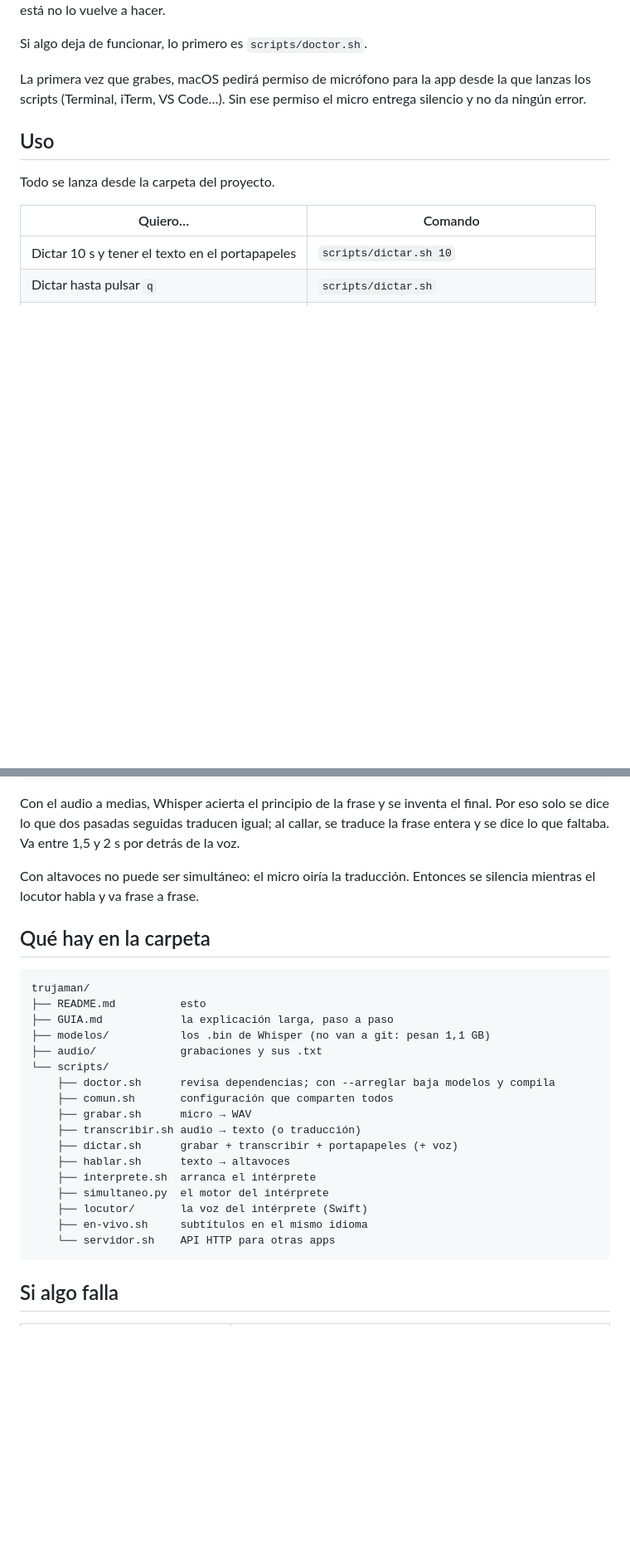
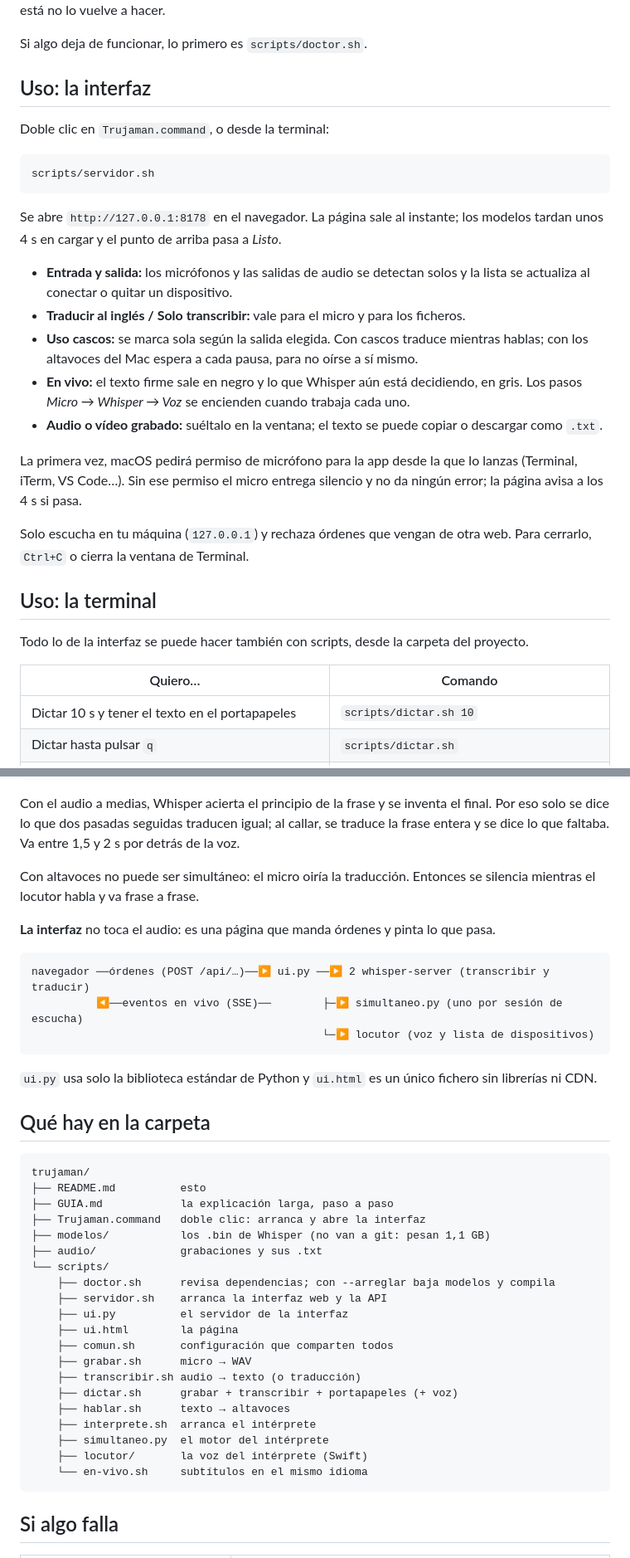
Before and after one commit to juanko6/trujaman, a Markdown page: README.md, 2 parts joined by grey strips. Shown at 83% size. GitHub-like rendering; blank space fills up the shorter version.

````diff
--- a/README.md
+++ b/README.md
@@ -44,13 +50,37 @@ locutor. Se puede repetir: lo que ya está no lo vuelve a hacer.
 
 Si algo deja de funcionar, lo primero es `scripts/doctor.sh`.
 
-La primera vez que grabes, macOS pedirá permiso de micrófono para la app desde la que
-lanzas los scripts (Terminal, iTerm, VS Code…). Sin ese permiso el micro entrega
-silencio y no da ningún error.
+## Uso: la interfaz
 
-## Uso
+Doble clic en `Trujaman.command`, o desde la terminal:
 
-Todo se lanza desde la carpeta del proyecto.
+```bash
+scripts/servidor.sh
+```
+
+Se abre `http://127.0.0.1:8178` en el navegador. La página sale al instante; los
+modelos tardan unos 4 s en cargar y el punto de arriba pasa a *Listo*.
+
+- **Entrada y salida:** los micrófonos y las salidas de audio se detectan solos y la
+  lista se actualiza al conectar o quitar un dispositivo.
+- **Traducir al inglés / Solo transcribir:** vale para el micro y para los ficheros.
+- **Uso cascos:** se marca sola según la salida elegida. Con cascos traduce mientras
+  hablas; con los altavoces del Mac espera a cada pausa, para no oírse a sí mismo.
+- **En vivo:** el texto firme sale en negro y lo que Whisper aún está decidiendo, en
+  gris. Los pasos *Micro → Whisper → Voz* se encienden cuando trabaja cada uno.
+- **Audio o vídeo grabado:** suéltalo en la ventana; el texto se puede copiar o
+  descargar como `.txt`.
+
+La primera vez, macOS pedirá permiso de micrófono para la app desde la que lo lanzas
+(Terminal, iTerm, VS Code…). Sin ese permiso el micro entrega silencio y no da ningún
+error; la página avisa a los 4 s si pasa.
+
+Solo escucha en tu máquina (`127.0.0.1`) y rechaza órdenes que vengan de otra web.
+Para cerrarlo, `Ctrl+C` o cierra la ventana de Terminal.
+
+## Uso: la terminal
+
+Todo lo de la interfaz se puede hacer también con scripts, desde la carpeta del proyecto.
 
 | Quiero… | Comando |
 |---|---|
@@ -121,16 +151,31 @@ la frase entera y se dice lo que faltaba. Va entre 1,5 y 2 s por detrás de la v
 Con altavoces no puede ser simultáneo: el micro oiría la traducción. Entonces se
 silencia mientras el locutor habla y va frase a frase.
 
+**La interfaz** no toca el audio: es una página que manda órdenes y pinta lo que pasa.
+
+```
+navegador ──órdenes (POST /api/…)──▶ ui.py ──▶ 2 whisper-server (transcribir y traducir)
+          ◀──eventos en vivo (SSE)──        ├─▶ simultaneo.py (uno por sesión de escucha)
+                                             └─▶ locutor (voz y lista de dispositivos)
+```
+
+`ui.py` usa solo la biblioteca estándar de Python y `ui.html` es un único fichero sin
+librerías ni CDN.
+
 ## Qué hay en la carpeta
 
 ```
 trujaman/
 ├── README.md          esto
 ├── GUIA.md            la explicación larga, paso a paso
+├── Trujaman.command   doble clic: arranca y abre la interfaz
 ├── modelos/           los .bin de Whisper (no van a git: pesan 1,1 GB)
 ├── audio/             grabaciones y sus .txt
 └── scripts/
     ├── doctor.sh      revisa dependencias; con --arreglar baja modelos y compila
+    ├── servidor.sh    arranca la interfaz web y la API
+    ├── ui.py          el servidor de la interfaz
+    ├── ui.html        la página
     ├── comun.sh       configuración que comparten todos
     ├── grabar.sh      micro → WAV
     ├── transcribir.sh audio → texto (o traducción)
@@ -139,8 +184,7 @@ trujaman/
     ├── interprete.sh  arranca el intérprete
     ├── simultaneo.py  el motor del intérprete
     ├── locutor/       la voz del intérprete (Swift)
-    ├── en-vivo.sh     subtítulos en el mismo idioma
-    └── servidor.sh    API HTTP para otras apps
+    └── en-vivo.sh     subtítulos en el mismo idioma
 ```
 
 ## Si algo falla
````
Also changed, not shown: other parts of README.md (+8 -2 lines), GUIA.md (+24 -9 lines), docs/interfaz.jpg (added), 7 other files.
